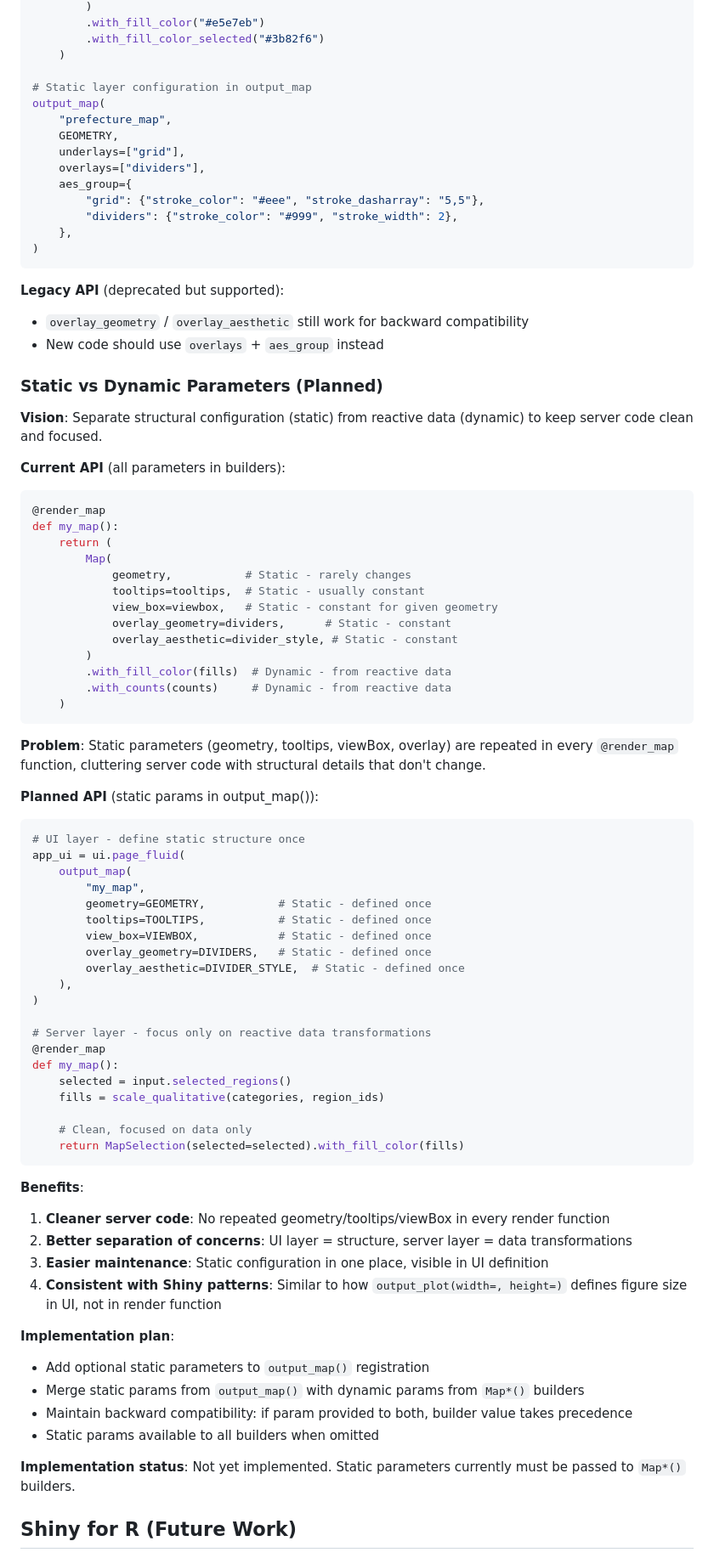
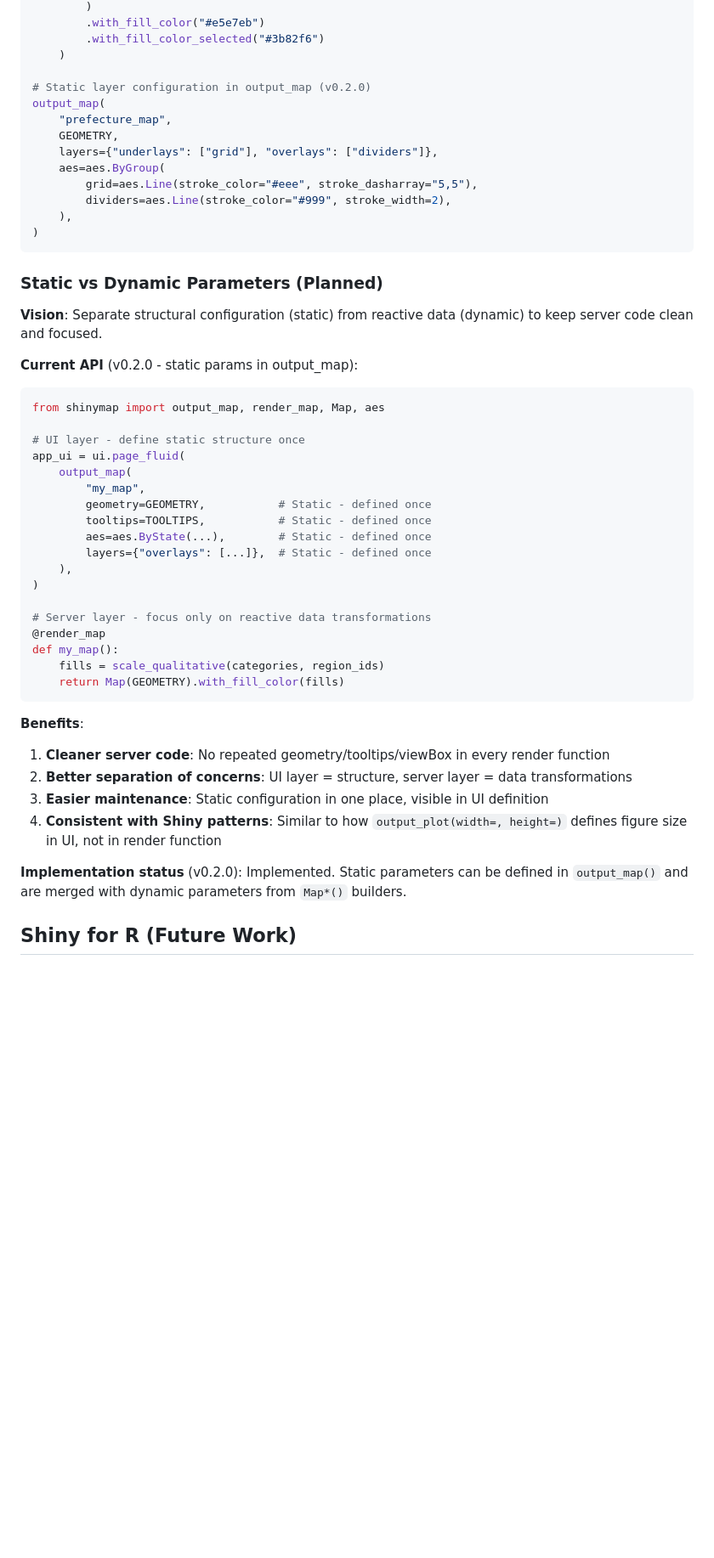
Before and after one commit to kenjisato/shinymap, a Markdown page: SPEC.md, the part around one of its changes. Shown at 85% size. GitHub-like rendering; blank space fills up the shorter version.

````diff
--- a/SPEC.md
+++ b/SPEC.md
@@ -486,70 +595,43 @@ def prefecture_map():
         .with_fill_color_selected("#3b82f6")
     )
 
-# Static layer configuration in output_map
+# Static layer configuration in output_map (v0.2.0)
 output_map(
     "prefecture_map",
     GEOMETRY,
-    underlays=["grid"],
-    overlays=["dividers"],
-    aes_group={
-        "grid": {"stroke_color": "#eee", "stroke_dasharray": "5,5"},
-        "dividers": {"stroke_color": "#999", "stroke_width": 2},
-    },
+    layers={"underlays": ["grid"], "overlays": ["dividers"]},
+    aes=aes.ByGroup(
+        grid=aes.Line(stroke_color="#eee", stroke_dasharray="5,5"),
+        dividers=aes.Line(stroke_color="#999", stroke_width=2),
+    ),
 )
 ```
-
-**Legacy API** (deprecated but supported):
-- `overlay_geometry` / `overlay_aesthetic` still work for backward compatibility
-- New code should use `overlays` + `aes_group` instead
 
 ### Static vs Dynamic Parameters (Planned)
 
 **Vision**: Separate structural configuration (static) from reactive data (dynamic) to keep server code clean and focused.
 
-**Current API** (all parameters in builders):
+**Current API** (v0.2.0 - static params in output_map):
 
 ```python
-@render_map
-def my_map():
-    return (
-        Map(
-            geometry,           # Static - rarely changes
-            tooltips=tooltips,  # Static - usually constant
-            view_box=viewbox,   # Static - constant for given geometry
-            overlay_geometry=dividers,      # Static - constant
-            overlay_aesthetic=divider_style, # Static - constant
-        )
-        .with_fill_color(fills)  # Dynamic - from reactive data
-        .with_counts(counts)     # Dynamic - from reactive data
-    )
-```
+from shinymap import output_map, render_map, Map, aes
 
-**Problem**: Static parameters (geometry, tooltips, viewBox, overlay) are repeated in every `@render_map` function, cluttering server code with structural details that don't change.
-
-**Planned API** (static params in output_map()):
-
-```python
 # UI layer - define static structure once
 app_ui = ui.page_fluid(
     output_map(
         "my_map",
         geometry=GEOMETRY,           # Static - defined once
         tooltips=TOOLTIPS,           # Static - defined once
-        view_box=VIEWBOX,            # Static - defined once
-        overlay_geometry=DIVIDERS,   # Static - defined once
-        overlay_aesthetic=DIVIDER_STYLE,  # Static - defined once
+        aes=aes.ByState(...),        # Static - defined once
+        layers={"overlays": [...]},  # Static - defined once
     ),
 )
 
 # Server layer - focus only on reactive data transformations
 @render_map
 def my_map():
-    selected = input.selected_regions()
     fills = scale_qualitative(categories, region_ids)
-
-    # Clean, focused on data only
-    return MapSelection(selected=selected).with_fill_color(fills)
+    return Map(GEOMETRY).with_fill_color(fills)
 ```
 
 **Benefits**:
@@ -558,13 +640,7 @@ def my_map():
 3. **Easier maintenance**: Static configuration in one place, visible in UI definition
 4. **Consistent with Shiny patterns**: Similar to how `output_plot(width=, height=)` defines figure size in UI, not in render function
 
-**Implementation plan**:
-- Add optional static parameters to `output_map()` registration
-- Merge static params from `output_map()` with dynamic params from `Map*()` builders
-- Maintain backward compatibility: if param provided to both, builder value takes precedence
-- Static params available to all builders when omitted
-
-**Implementation status**: Not yet implemented. Static parameters currently must be passed to `Map*()` builders.
+**Implementation status** (v0.2.0): Implemented. Static parameters can be defined in `output_map()` and are merged with dynamic parameters from `Map*()` builders.
 
 ## Shiny for R (Future Work)
 
````
Also changed, not shown: other parts of SPEC.md (+193 -84 lines).
